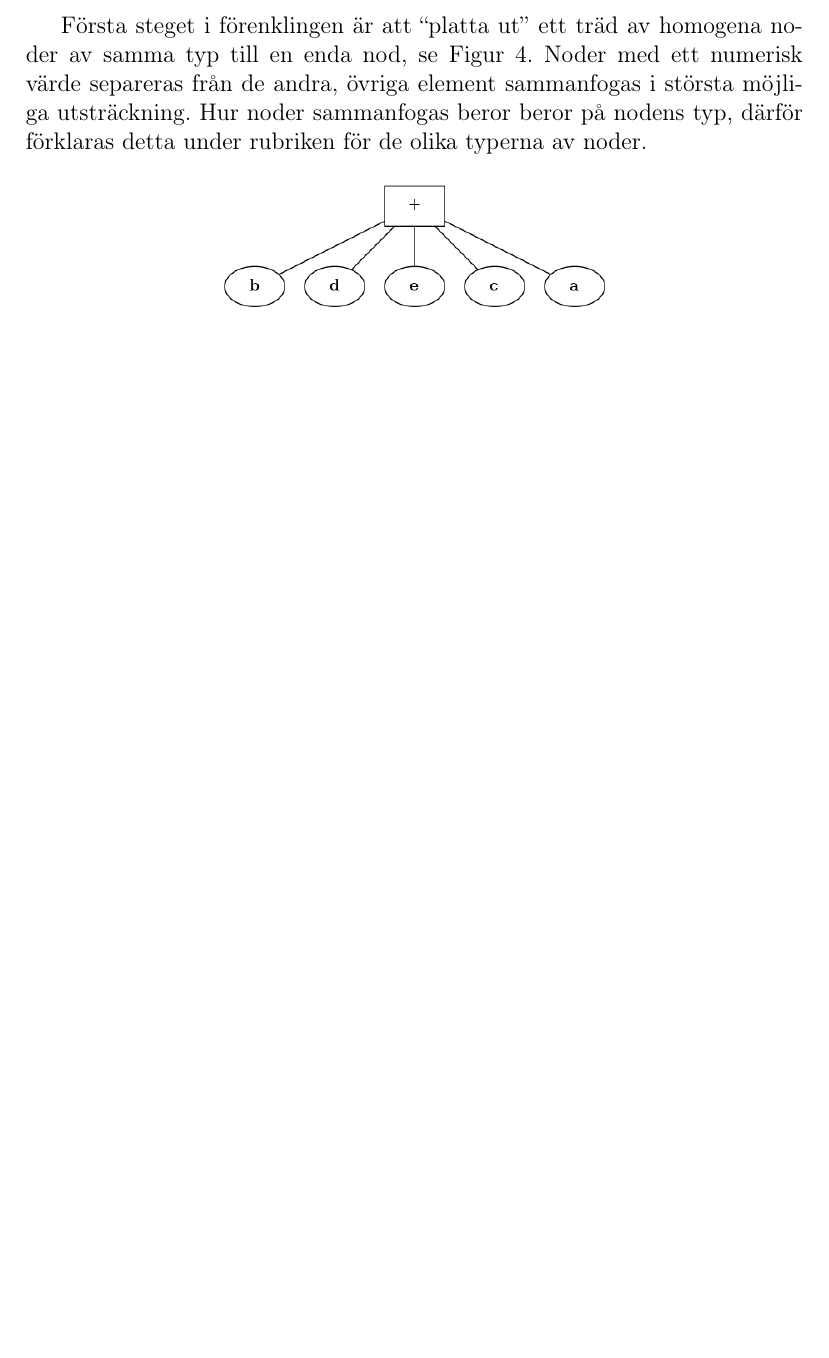
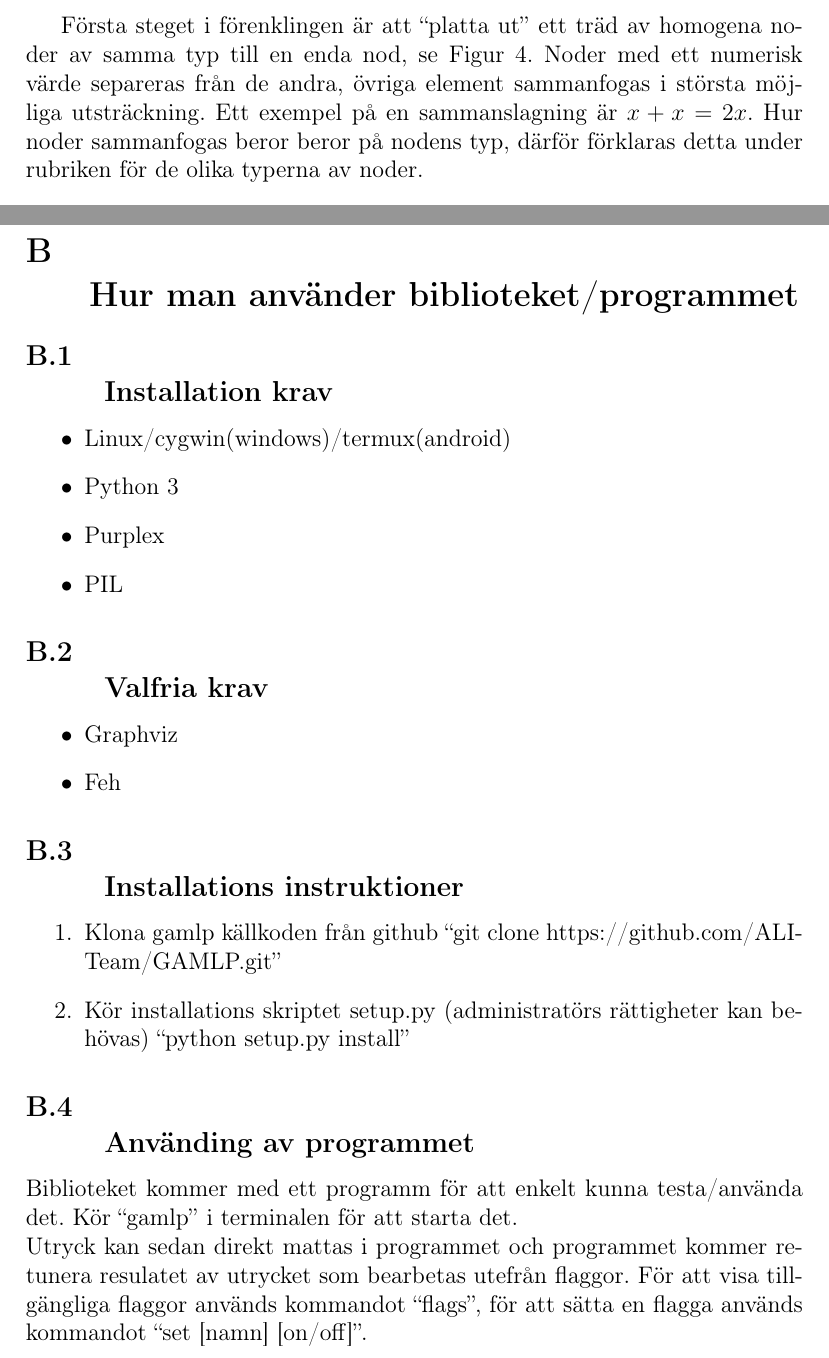
Before and after one commit to ALI-Team/ga-rapport, a LaTeX paper (rapport.tex): part of page 9 of 21 before the commit and two parts of pages 9 and 22 of 22 after it, the two joined at a grey line, cut so that both start at the same text, the shorter picture padded with empty space. Compiled offline with pdfLaTeX.

Commit message:
Install and use

```diff
--- a/rapport.tex
+++ b/rapport.tex
@@ -106,7 +106,7 @@ När man matar in ett uttryck i programmet skapas först ett träd där alla ope
   \caption{\((a + b + c + d + e)\) tolkat av programmet.}
   \label{fig:2311}
 \end{figure}
-Första steget i förenklingen är att ``platta ut'' ett träd av homogena noder av samma typ till en enda nod, se Figur \ref{fig:2312}. Noder med ett numerisk värde separeras från de andra, övriga element sammanfogas i största möjliga utsträckning. Hur noder sammanfogas beror beror på nodens typ, därför förklaras detta under rubriken för de olika typerna av noder.
+Första steget i förenklingen är att ``platta ut'' ett träd av homogena noder av samma typ till en enda nod, se Figur \ref{fig:2312}. Noder med ett numerisk värde separeras från de andra, övriga element sammanfogas i största möjliga utsträckning. Ett exempel på en sammanslagning är \(x + x = 2x \). Hur noder sammanfogas beror beror på nodens typ, därför förklaras detta under rubriken för de olika typerna av noder.
 \begin{figure}[h!]
   %16
   \centering
@@ -391,5 +391,26 @@ Python.org är skrivit av Pythons utvecklare, och det gör informationen extremt
     Klass & Ritning för ett objekt & \ref{subsubsection:oop} \\
   \end{tabular}
 \end{figure}
+\section{\\Hur man använder biblioteket/programmet}
+\subsection{\\Installation krav}
+\begin{itemize}
+  \item Linux/cygwin(windows)/termux(android)
+  \item Python 3
+  \item Purplex
+  \item PIL
+\end{itemize}
+\subsection{\\Valfria krav}
+\begin{itemize}
+  \item Graphviz
+  \item Feh
+\end{itemize}
+\subsection{\\Installations instruktioner}
+\begin{enumerate}
+  \item Klona gamlp källkoden från github ``git clone https://github.com/ALI-Team/GAMLP.git''
+  \item Kör installations skriptet setup.py (administratörs rättigheter kan behövas) ``python setup.py install''
+\end{enumerate}
+\subsection{\\Använding av programmet}
+Biblioteket kommer med ett programm för att enkelt kunna testa/använda det. Kör ``gamlp'' i terminalen för att starta det.\\
+Utryck kan sedan direkt mattas i programmet och programmet kommer retunera resulatet av utrycket som bearbetas utefrån flaggor. För att visa tillgängliga flaggor används kommandot ``flags'', för att sätta en flagga används kommandot ``set [namn] [on/off]''.
 \end{appendices}
 \end{document}
```
